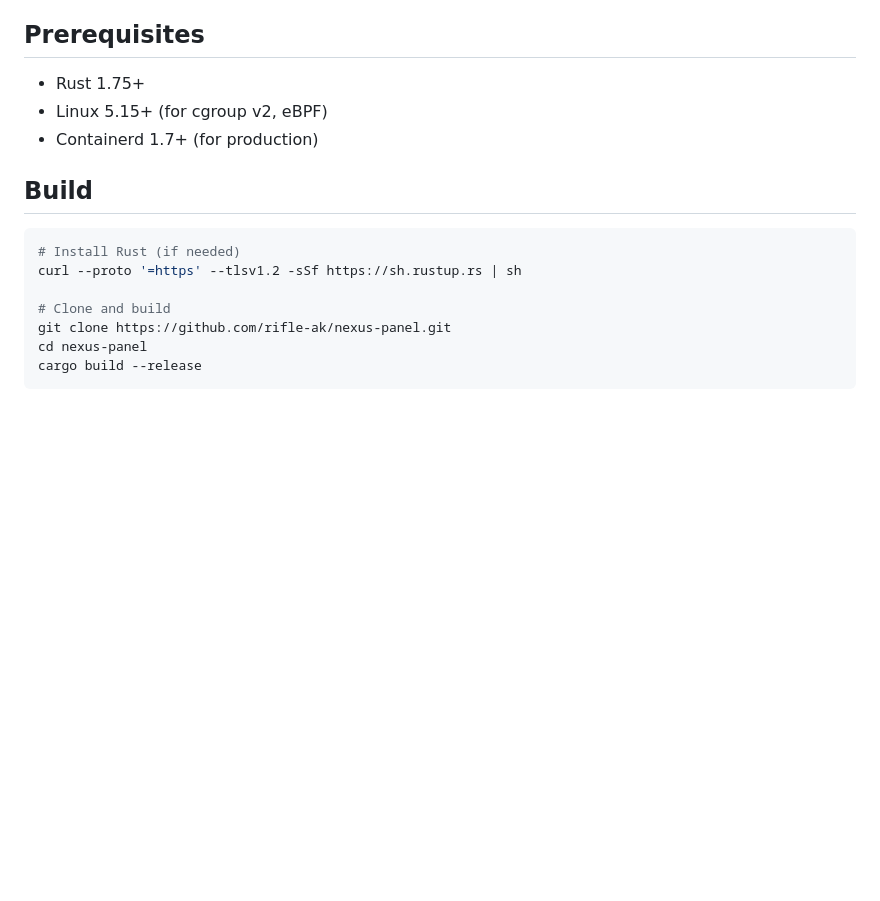
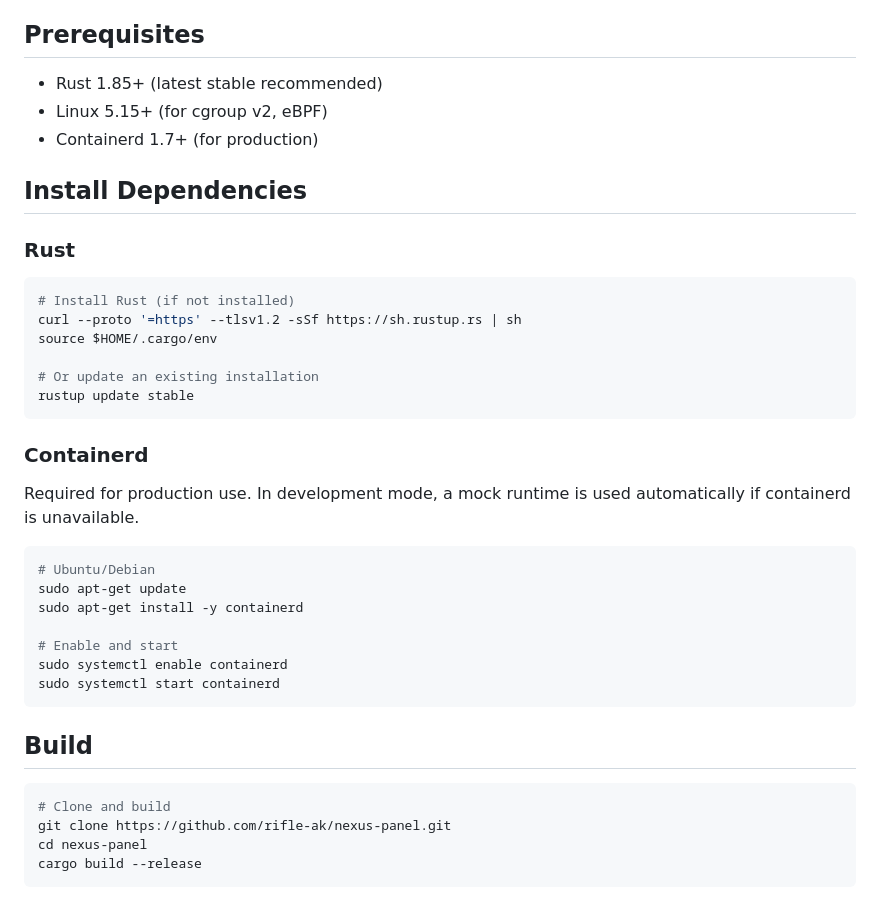
Before and after one commit to rifle-ak/nexus-panel, a Markdown page: docs/QUICKSTART.md, the part around the change. Drawn GitHub-style; blank space fills up the shorter version.

Commit message:
Update docs with Rust toolchain and containerd install steps
Add explicit Rust installation/update instructions (1.85+ required for
edition 2024 dependencies) and containerd setup to both QUICKSTART.md
and DEPLOYMENT.md.

https://claude.ai/code/session_01AmBobRC7ztKRshzamVZzXm

````diff
--- a/docs/QUICKSTART.md
+++ b/docs/QUICKSTART.md
@@ -4,16 +4,40 @@ Get Nexus Panel running in minutes.
 
 ## Prerequisites
 
-- Rust 1.75+
+- Rust 1.85+ (latest stable recommended)
 - Linux 5.15+ (for cgroup v2, eBPF)
 - Containerd 1.7+ (for production)
+
+## Install Dependencies
+
+### Rust
+
+```bash
+# Install Rust (if not installed)
+curl --proto '=https' --tlsv1.2 -sSf https://sh.rustup.rs | sh
+source $HOME/.cargo/env
+
+# Or update an existing installation
+rustup update stable
+```
+
+### Containerd
+
+Required for production use. In development mode, a mock runtime is used automatically if containerd is unavailable.
+
+```bash
+# Ubuntu/Debian
+sudo apt-get update
+sudo apt-get install -y containerd
+
+# Enable and start
+sudo systemctl enable containerd
+sudo systemctl start containerd
+```
 
 ## Build
 
 ```bash
-# Install Rust (if needed)
-curl --proto '=https' --tlsv1.2 -sSf https://sh.rustup.rs | sh
-
 # Clone and build
 git clone https://github.com/rifle-ak/nexus-panel.git
 cd nexus-panel
````
Also changed, not shown: docs/DEPLOYMENT.md (+17 -1 lines).
